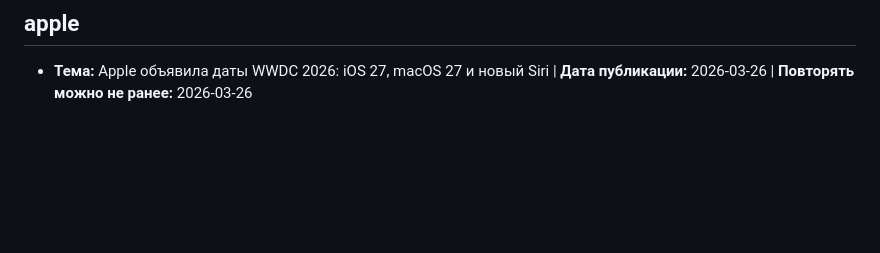
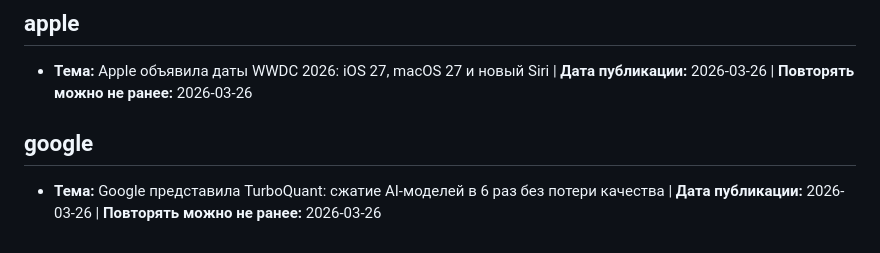
Before and after one commit to JeBance/AI-journalist, a Markdown page: 06_history/02_topics_covered.md, the part around the change. Rendered like a GitHub page; blank space fills up the shorter version.

```diff
--- a/06_history/02_topics_covered.md
+++ b/06_history/02_topics_covered.md
@@ -176,3 +176,7 @@ script
 
 ## apple
 - **Тема:** Apple объявила даты WWDC 2026: iOS 27, macOS 27 и новый Siri | **Дата публикации:** 2026-03-26 | **Повторять можно не ранее:** 2026-03-26
+
+
+## google
+- **Тема:** Google представила TurboQuant: сжатие AI-моделей в 6 раз без потери качества | **Дата публикации:** 2026-03-26 | **Повторять можно не ранее:** 2026-03-26
```
Also changed, not shown: 06_history/01_published_posts.md (+15 -0 lines).
